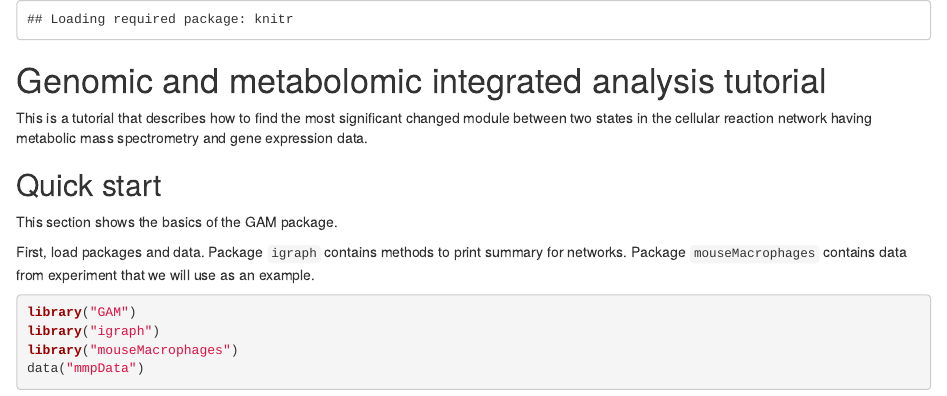
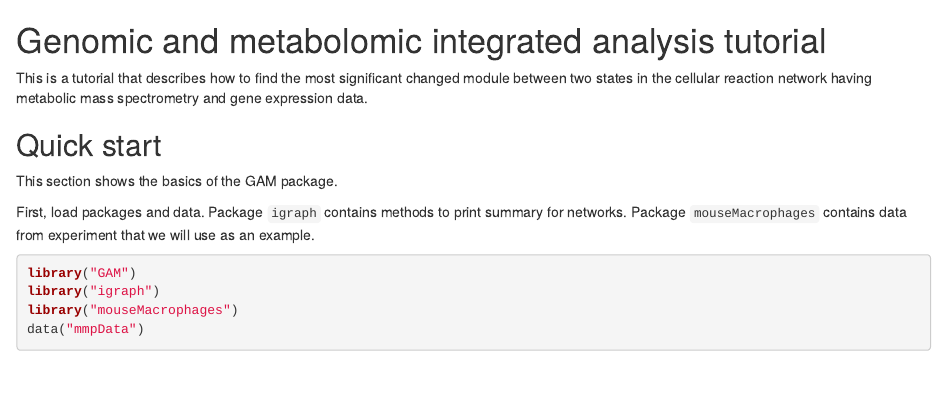
Before and after one commit to ctlab/GAM, an R Markdown document (GAM/vignettes/GAM-tutorial.Rmd): the page in a window 1100 px wide, from its top. Rendered offline with R 4.5, knitr and Pandoc, with nearby package versions; some code elsewhere in the file could not run offline.

````diff
--- a/GAM/inst/doc/tutorial.Rmd
+++ b/GAM/vignettes/GAM-tutorial.Rmd
@@ -2,7 +2,7 @@
 %\VignetteIndexEntry{Genomic and metabolomic integrated analysis tutorial}
 %\VignetteEngine{knitr::knitr}
 -->
-```{r eval=TRUE, echo=FALSE}
+```{r eval=TRUE, echo=FALSE, message=FALSE}
 require(knitr)
 opts_chunk$set(error=F, cache=T, dev="svg")
 ```
````
